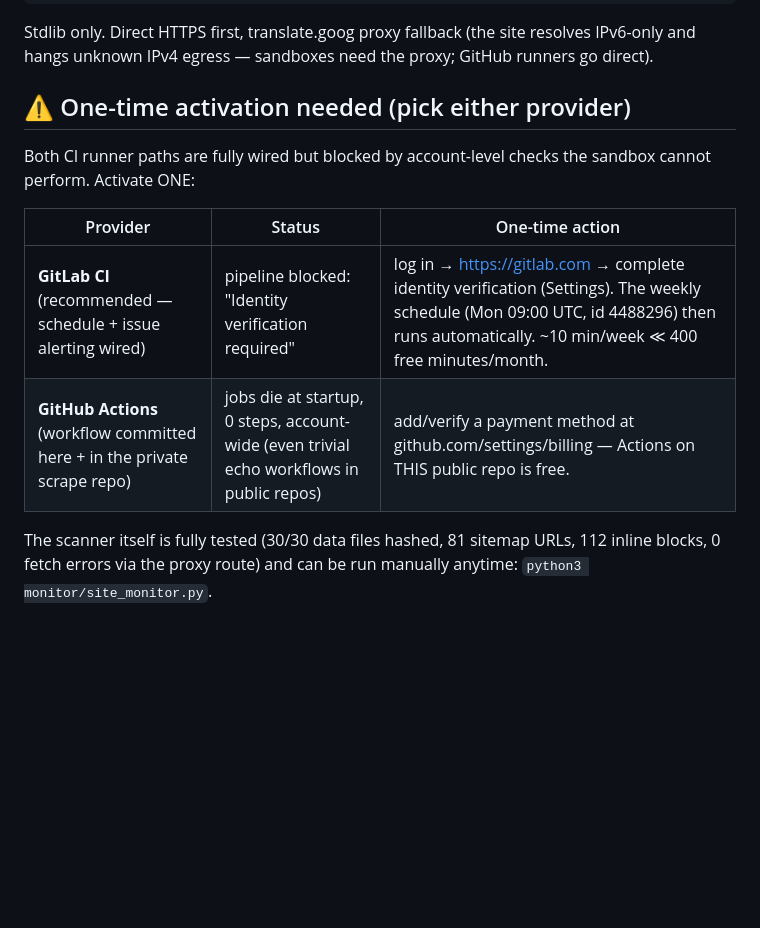
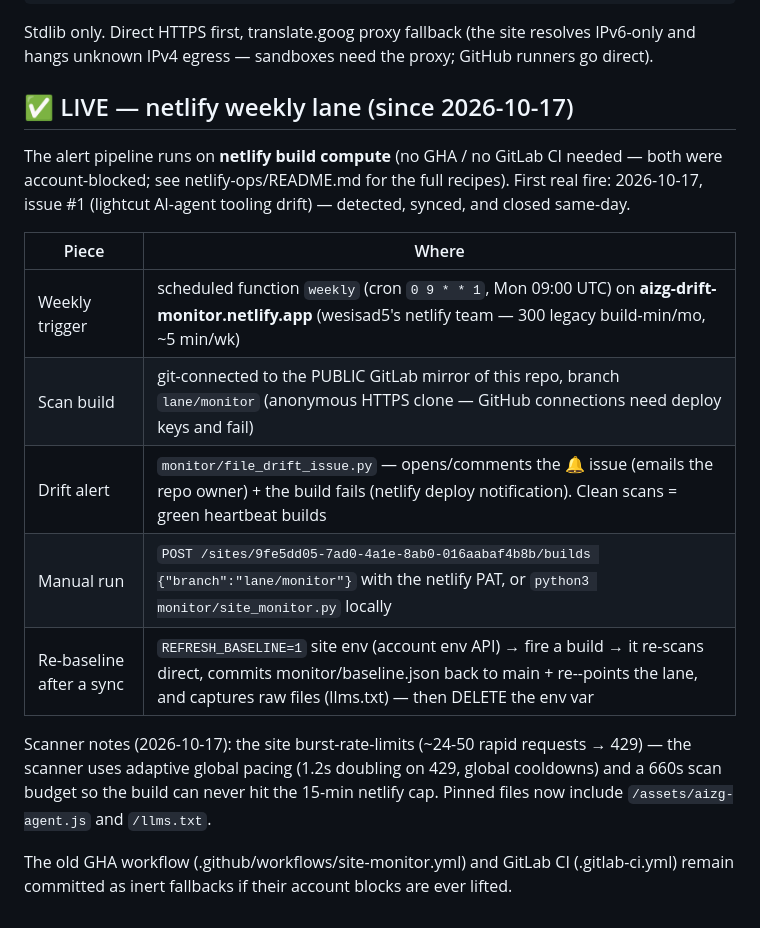
Before and after one commit to wesisad5/aizhuiguang-site-monitor, a Markdown page: README.md, the part around the change. Drawn GitHub-style; blank space fills up the shorter version.

Commit message:
README: alert pipeline LIVE on netlify weekly lane (first fire closed same-day)

```diff
--- a/README.md
+++ b/README.md
@@ -50,16 +50,26 @@ Stdlib only. Direct HTTPS first, translate.goog proxy fallback (the site resolve
 IPv6-only and hangs unknown IPv4 egress — sandboxes need the proxy; GitHub
 runners go direct).
 
-## ⚠️ One-time activation needed (pick either provider)
+## ✅ LIVE — netlify weekly lane (since 2026-10-17)
 
-Both CI runner paths are fully wired but blocked by account-level checks the
-sandbox cannot perform. Activate ONE:
+The alert pipeline runs on **netlify build compute** (no GHA / no GitLab CI
+needed — both were account-blocked; see netlify-ops/README.md for the full
+recipes). First real fire: 2026-10-17, issue #1 (lightcut AI-agent tooling
+drift) — detected, synced, and closed same-day.
 
-| Provider | Status | One-time action |
-|---|---|---|
-| **GitLab CI** (recommended — schedule + issue alerting wired) | pipeline blocked: "Identity verification required" | log in → https://gitlab.com → complete identity verification (Settings). The weekly schedule (Mon 09:00 UTC, id 4488296) then runs automatically. ~10 min/week ≪ 400 free minutes/month. |
-| **GitHub Actions** (workflow committed here + in the private scrape repo) | jobs die at startup, 0 steps, account-wide (even trivial echo workflows in public repos) | add/verify a payment method at github.com/settings/billing — Actions on THIS public repo is free. |
+| Piece | Where |
+|---|---|
+| Weekly trigger | scheduled function `weekly` (cron `0 9 * * 1`, Mon 09:00 UTC) on **aizg-drift-monitor.netlify.app** (wesisad5's netlify team — 300 legacy build-min/mo, ~5 min/wk) |
+| Scan build | git-connected to the PUBLIC GitLab mirror of this repo, branch `lane/monitor` (anonymous HTTPS clone — GitHub connections need deploy keys and fail) |
+| Drift alert | `monitor/file_drift_issue.py` — opens/comments the 🔔 issue (emails the repo owner) + the build fails (netlify deploy notification). Clean scans = green heartbeat builds |
+| Manual run | `POST /sites/9fe5dd05-7ad0-4a1e-8ab0-016aabaf4b8b/builds {"branch":"lane/monitor"}` with the netlify PAT, or `python3 monitor/site_monitor.py` locally |
+| Re-baseline after a sync | `REFRESH_BASELINE=1` site env (account env API) → fire a build → it re-scans direct, commits monitor/baseline.json back to main + re--points the lane, and captures raw files (llms.txt) — then DELETE the env var |
 
-The scanner itself is fully tested (30/30 data files hashed, 81 sitemap URLs,
-112 inline blocks, 0 fetch errors via the proxy route) and can be run manually
-anytime: `python3 monitor/site_monitor.py`.
+Scanner notes (2026-10-17): the site burst-rate-limits (~24-50 rapid requests →
+429) — the scanner uses adaptive global pacing (1.2s doubling on 429, global
+cooldowns) and a 660s scan budget so the build can never hit the 15-min netlify
+cap. Pinned files now include `/assets/aizg-agent.js` and `/llms.txt`.
+
+The old GHA workflow (.github/workflows/site-monitor.yml) and GitLab CI
+(.gitlab-ci.yml) remain committed as inert fallbacks if their account blocks
+are ever lifted.
```
